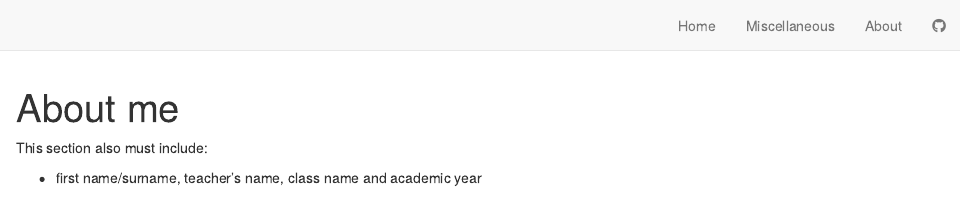
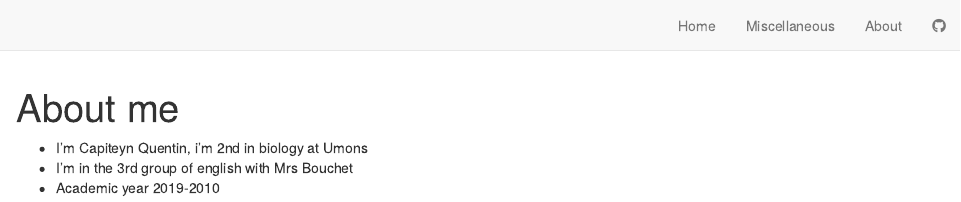
Before and after one commit to qcapiteyn/quentin-capiteyn-blog, an R Markdown document (about.Rmd): the page in a window 1100 px wide, from its top. Rendered offline with R 4.5, knitr and Pandoc, with nearby package versions; drawn as R Markdown's standard HTML page in place of the format the file asks for.

Commit message:
Choix du sujet et section "about"

```diff
--- a/about.Rmd
+++ b/about.Rmd
@@ -3,6 +3,6 @@ title: "About me"
 ---
 
 
-This section also must include:
-
-- first name/surname, teacher’s name, class name and academic year
+- I'm Capiteyn Quentin, i'm 2nd in biology at Umons
+- I'm in the 3rd group of english with Mrs Bouchet
+- Academic year 2019-2010
```
Also changed, not shown: index.Rmd (+1 -1 lines), 3 other files.
